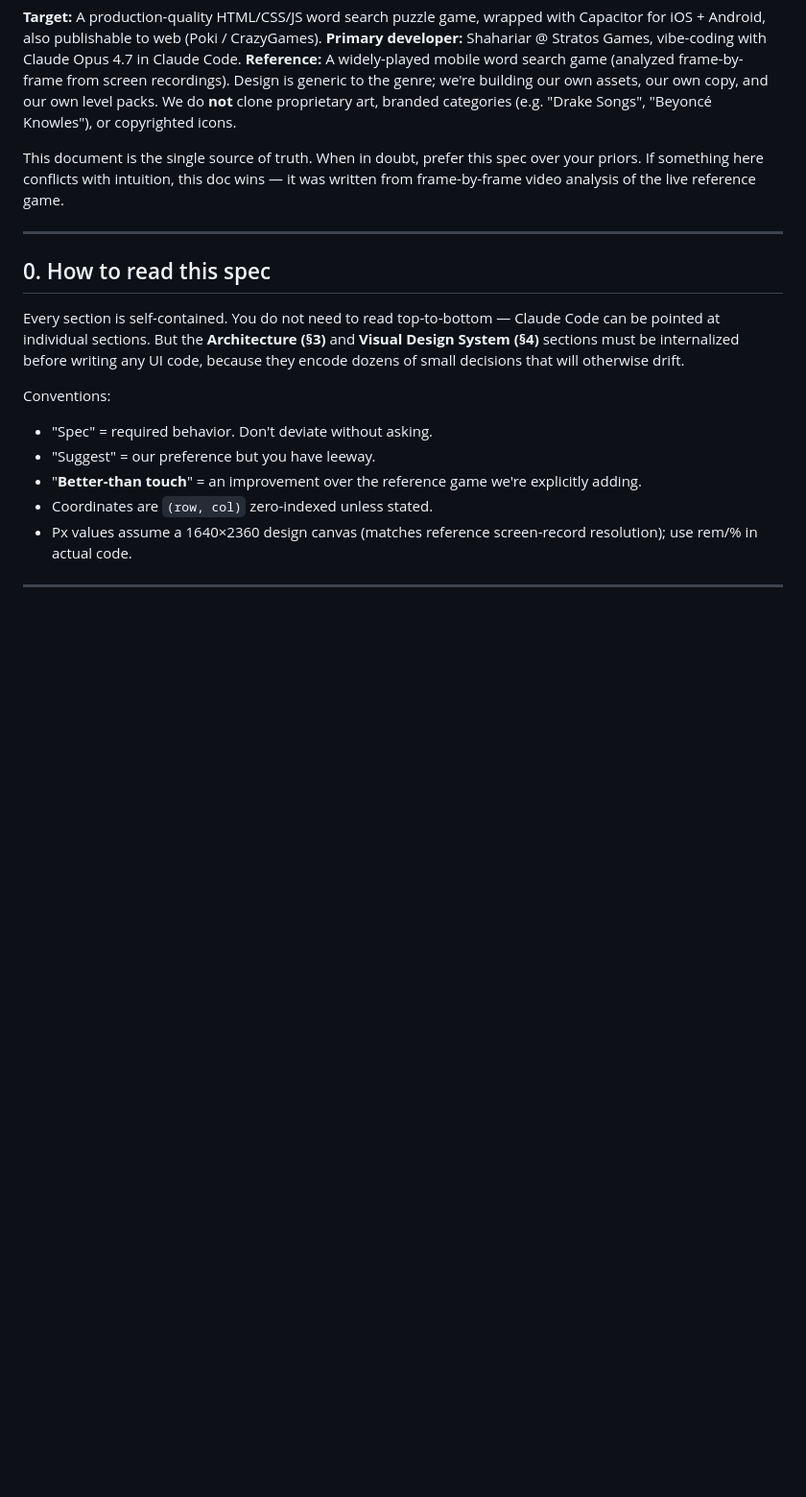
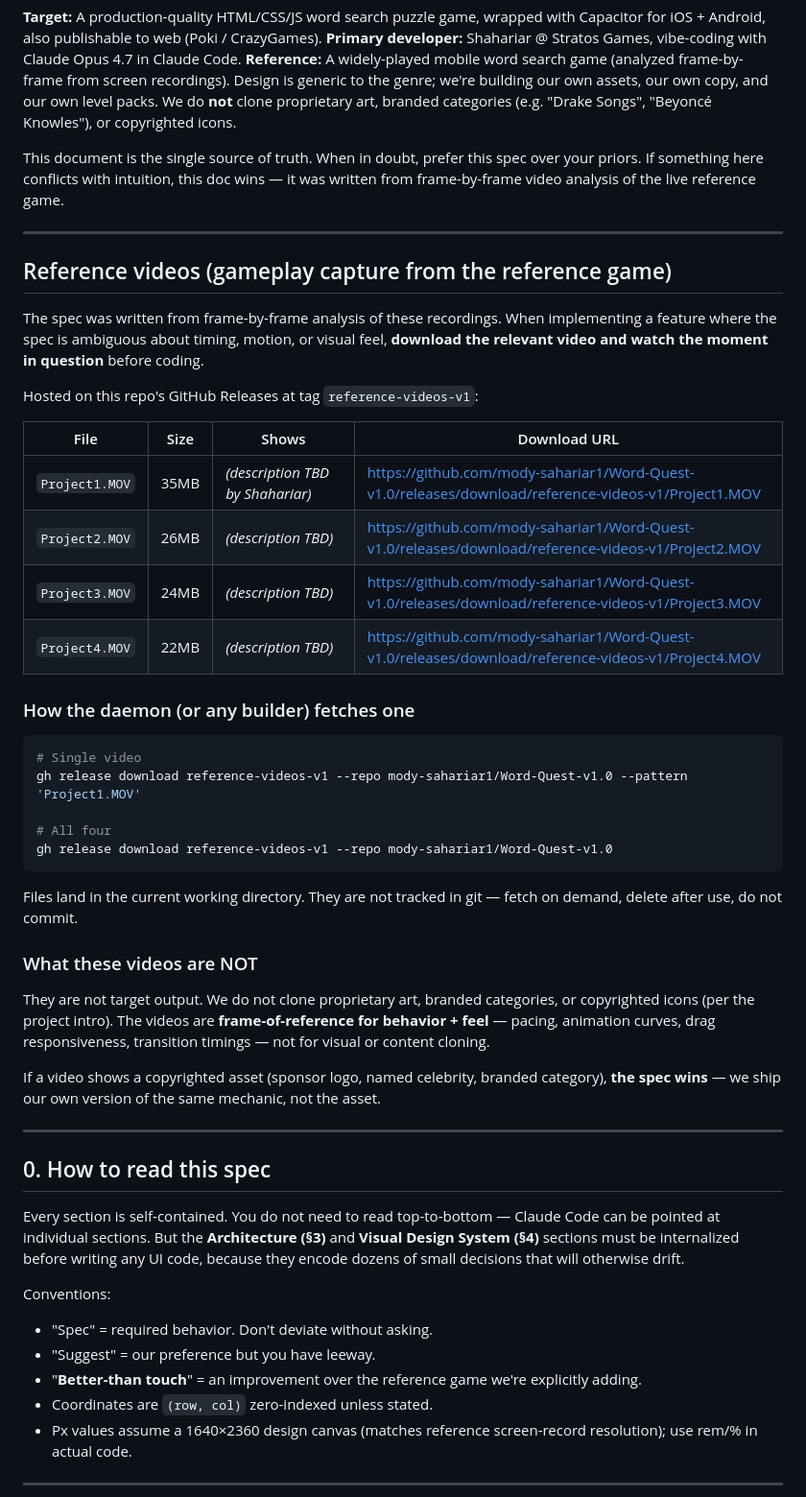
Before and after one commit to mody-sahariar1/Word-Quest-v1.0, a Markdown page: BUILD_SPEC.md, the part around the change. Shown at 96% size. Drawn GitHub-style; blank space fills up the shorter version.

Commit message:
docs: add reference-videos-v1 release links to BUILD_SPEC.md

````diff
--- a/BUILD_SPEC.md
+++ b/BUILD_SPEC.md
@@ -5,6 +5,39 @@
 **Reference:** A widely-played mobile word search game (analyzed frame-by-frame from screen recordings). Design is generic to the genre; we're building our own assets, our own copy, and our own level packs. We do **not** clone proprietary art, branded categories (e.g. "Drake Songs", "Beyoncé Knowles"), or copyrighted icons.
 
 This document is the single source of truth. When in doubt, prefer this spec over your priors. If something here conflicts with intuition, this doc wins — it was written from frame-by-frame video analysis of the live reference game.
+
+---
+
+## Reference videos (gameplay capture from the reference game)
+
+The spec was written from frame-by-frame analysis of these recordings. When implementing a feature where the spec is ambiguous about timing, motion, or visual feel, **download the relevant video and watch the moment in question** before coding.
+
+Hosted on this repo's GitHub Releases at tag `reference-videos-v1`:
+
+| File | Size | Shows | Download URL |
+|---|---|---|---|
+| `Project1.MOV` | 35MB | _(description TBD by Shahariar)_ | https://github.com/mody-sahariar1/Word-Quest-v1.0/releases/download/reference-videos-v1/Project1.MOV |
+| `Project2.MOV` | 26MB | _(description TBD)_ | https://github.com/mody-sahariar1/Word-Quest-v1.0/releases/download/reference-videos-v1/Project2.MOV |
+| `Project3.MOV` | 24MB | _(description TBD)_ | https://github.com/mody-sahariar1/Word-Quest-v1.0/releases/download/reference-videos-v1/Project3.MOV |
+| `Project4.MOV` | 22MB | _(description TBD)_ | https://github.com/mody-sahariar1/Word-Quest-v1.0/releases/download/reference-videos-v1/Project4.MOV |
+
+### How the daemon (or any builder) fetches one
+
+```bash
+# Single video
+gh release download reference-videos-v1 --repo mody-sahariar1/Word-Quest-v1.0 --pattern 'Project1.MOV'
+
+# All four
+gh release download reference-videos-v1 --repo mody-sahariar1/Word-Quest-v1.0
+```
+
+Files land in the current working directory. They are not tracked in git — fetch on demand, delete after use, do not commit.
+
+### What these videos are NOT
+
+They are not target output. We do not clone proprietary art, branded categories, or copyrighted icons (per the project intro). The videos are **frame-of-reference for behavior + feel** — pacing, animation curves, drag responsiveness, transition timings — not for visual or content cloning.
+
+If a video shows a copyrighted asset (sponsor logo, named celebrity, branded category), **the spec wins** — we ship our own version of the same mechanic, not the asset.
 
 ---
 
````
